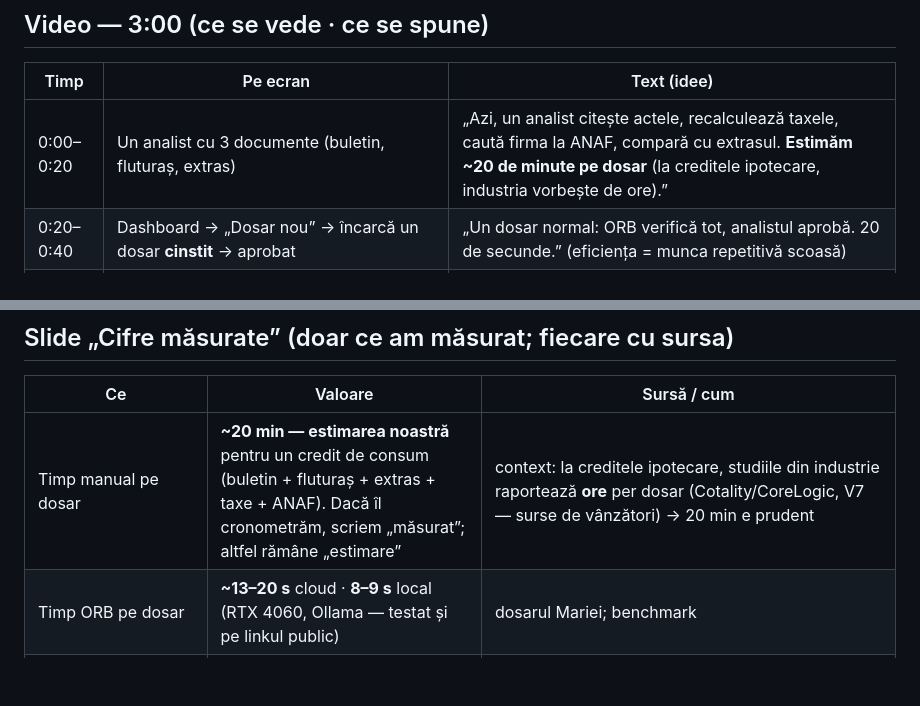
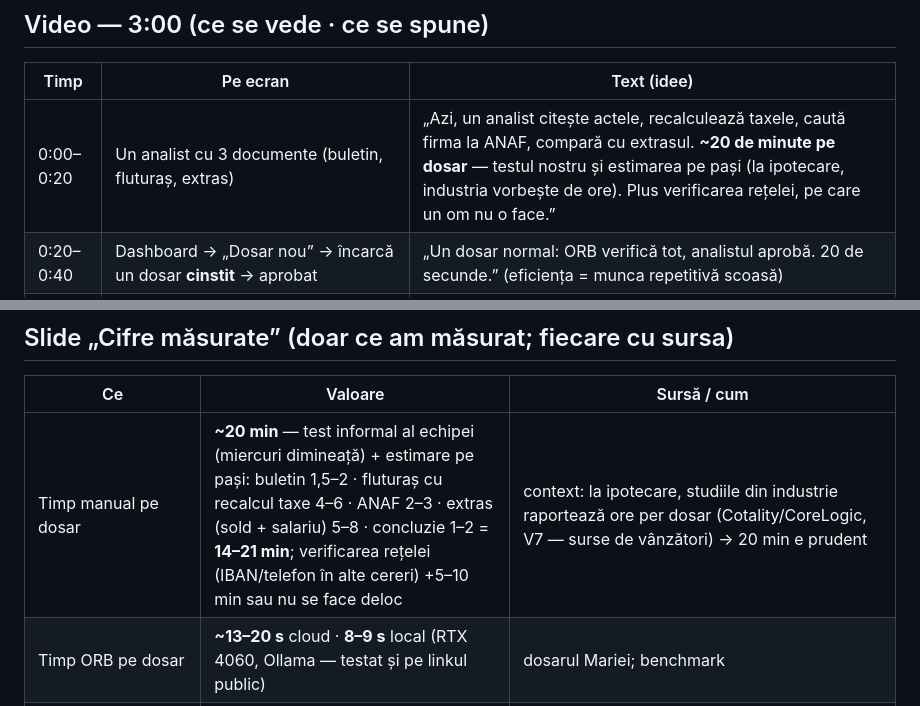
Before and after one commit to Sami111-Afk/hackathon-project, a Markdown page: notes/pitch.md, 2 parts joined by grey strips. GitHub-like rendering; blank space fills up the shorter version.

Commit message:
Pitch: timpul manual — test informal + estimare pe pași (14–21 min)

```diff
--- a/notes/pitch.md
+++ b/notes/pitch.md
@@ -11,7 +11,7 @@ fără ca datele clienților să iasă din bancă. Fraudele prinse sunt bonusul.
 
 | Timp | Pe ecran | Text (idee) |
 |---|---|---|
-| 0:00–0:20 | Un analist cu 3 documente (buletin, fluturaș, extras) | „Azi, un analist citește actele, recalculează taxele, caută firma la ANAF, compară cu extrasul. **Estimăm ~20 de minute pe dosar** (la creditele ipotecare, industria vorbește de ore).” |
+| 0:00–0:20 | Un analist cu 3 documente (buletin, fluturaș, extras) | „Azi, un analist citește actele, recalculează taxele, caută firma la ANAF, compară cu extrasul. **~20 de minute pe dosar** — testul nostru și estimarea pe pași (la ipotecare, industria vorbește de ore). Plus verificarea rețelei, pe care un om nu o face.” |
 | 0:20–0:40 | Dashboard → „Dosar nou” → încarcă un dosar **cinstit** → aprobat | „Un dosar normal: ORB verifică tot, analistul aprobă. 20 de secunde.” (eficiența = munca repetitivă scoasă) |
 | 0:40–1:40 | Dosarul Mariei, „Analizează din nou, live”: cei 6 agenți pornesc; dovezile apar pe document („Arată pe document”) | „Același flux pe Maria, 67 de ani: netul nu iese din brut (8.307 vs 8.500), firma e inactivă, soldul nu se adună, zona netului a fost editată.” |
 | 1:40–2:00 | Graful: Maria legată de alte 5 cereri prin același IBAN | „Ce nu vede un om dosar cu dosar: același cont în 6 cereri, pe 6 identități.” |
@@ -27,7 +27,7 @@ Excepție posibilă: 5–10 s de Arena la final („oricine poate încerca să-l
 
 | Ce | Valoare | Sursă / cum |
 |---|---|---|
-| Timp manual pe dosar | **~20 min — estimarea noastră** pentru un credit de consum (buletin + fluturaș + extras + taxe + ANAF). Dacă îl cronometrăm, scriem „măsurat”; altfel rămâne „estimare” | context: la creditele ipotecare, studiile din industrie raportează **ore** per dosar (Cotality/CoreLogic, V7 — surse de vânzători) → 20 min e prudent |
+| Timp manual pe dosar | **~20 min** — test informal al echipei (miercuri dimineață) + estimare pe pași: buletin 1,5–2 · fluturaș cu recalcul taxe 4–6 · ANAF 2–3 · extras (sold + salariu) 5–8 · concluzie 1–2 = **14–21 min**; verificarea rețelei (IBAN/telefon în alte cereri) +5–10 min sau nu se face deloc | context: la ipotecare, studiile din industrie raportează ore per dosar (Cotality/CoreLogic, V7 — surse de vânzători) → 20 min e prudent |
 | Timp ORB pe dosar | **~13–20 s** cloud · **8–9 s** local (RTX 4060, Ollama — testat și pe linkul public) | dosarul Mariei; benchmark |
 | Cost AI pe dosar | **~0,005 $** (Haiku extrage, Sonnet rezumă) | `llm_usage` pe dosarul Mariei |
 | Date personale trimise la AI-ul din cloud | **0 din 40** (curat) · **0 din 20** (poze de telefon) | `scripts/benchmark_pipeline.py`, `data/benchmark/pipeline_results.json` |
```
